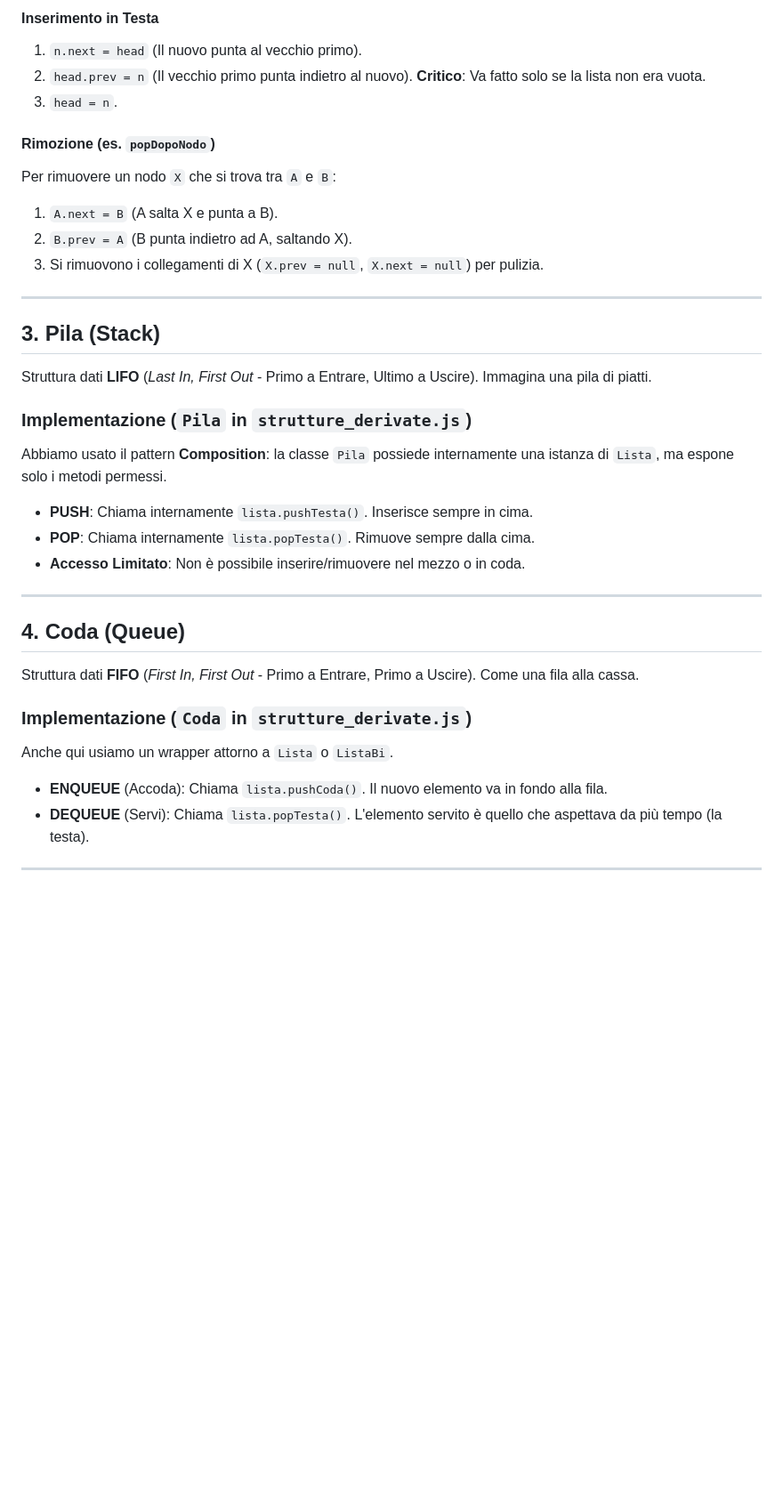
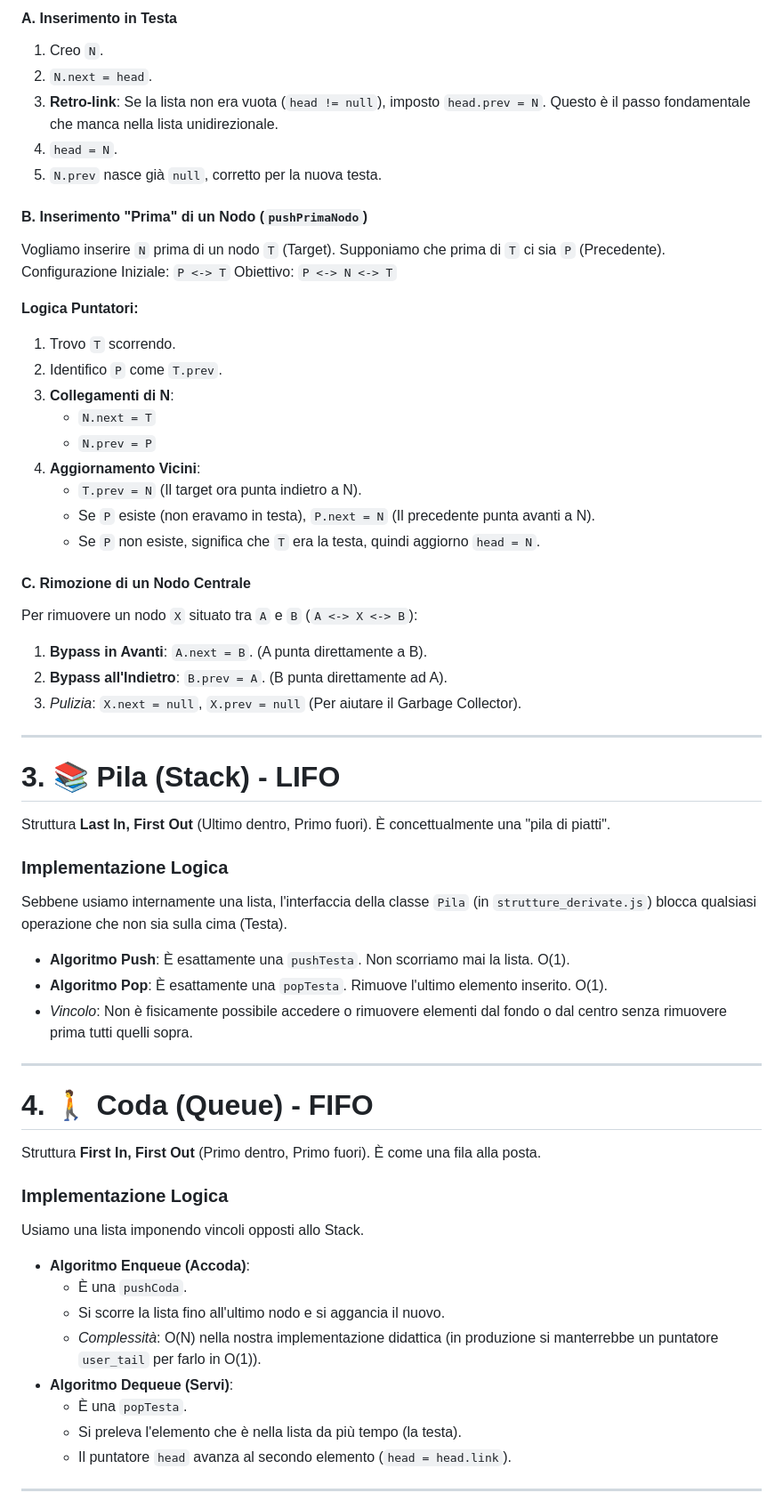
Before and after one commit to tiadiff/StruttureDati, a Markdown page: README.md, the part around one of its changes. Shown at 89% size. GitHub-like rendering; blank space fills up the shorter version.

```diff
--- a/README.md
+++ b/README.md
@@ -72,39 +55,63 @@ class NodoBi {
 
-#### Inserimento in Testa
-1.  `n.next = head` (Il nuovo punta al vecchio primo).
-2.  `head.prev = n` (Il vecchio primo punta indietro al nuovo). **Critico**: Va fatto solo se la lista non era vuota.
-3.  `head = n`.
+#### A. Inserimento in Testa
+1.  Creo `N`.
+2.  `N.next = head`.
+3.  **Retro-link**: Se la lista non era vuota (`head != null`), imposto `head.prev = N`. Questo è il passo fondamentale che manca nella lista unidirezionale.
+4.  `head = N`.
+5.  `N.prev` nasce già `null`, corretto per la nuova testa.
 
-#### Rimozione (es. `popDopoNodo`)
-Per rimuovere un nodo `X` che si trova tra `A` e `B`:
-1.  `A.next = B` (A salta X e punta a B).
-2.  `B.prev = A` (B punta indietro ad A, saltando X).
-3.  Si rimuovono i collegamenti di X (`X.prev = null`, `X.next = null`) per pulizia.
+#### B. Inserimento "Prima" di un Nodo (`pushPrimaNodo`)
+Vogliamo inserire `N` prima di un nodo `T` (Target). Supponiamo che prima di `T` ci sia `P` (Precedente).
+Configurazione Iniziale: `P <-> T`
+Obiettivo: `P <-> N <-> T`
+
+**Logica Puntatori:**
+1.  Trovo `T` scorrendo.
+2.  Identifico `P` come `T.prev`.
+3.  **Collegamenti di N**:
+    *   `N.next = T`
+    *   `N.prev = P`
+4.  **Aggiornamento Vicini**:
+    *   `T.prev = N` (Il target ora punta indietro a N).
+    *   Se `P` esiste (non eravamo in testa), `P.next = N` (Il precedente punta avanti a N).
+    *   Se `P` non esiste, significa che `T` era la testa, quindi aggiorno `head = N`.
+
+#### C. Rimozione di un Nodo Centrale
+Per rimuovere un nodo `X` situato tra `A` e `B` (`A <-> X <-> B`):
+1.  **Bypass in Avanti**: `A.next = B`. (A punta direttamente a B).
+2.  **Bypass all'Indietro**: `B.prev = A`. (B punta direttamente ad A).
+3.  *Pulizia*: `X.next = null`, `X.prev = null` (Per aiutare il Garbage Collector).
 
 ---
 
-## 3. Pila (Stack)
+# 3. 📚 Pila (Stack) - LIFO
 
-Struttura dati **LIFO** (*Last In, First Out* - Primo a Entrare, Ultimo a Uscire). Immagina una pila di piatti.
+Struttura **Last In, First Out** (Ultimo dentro, Primo fuori). È concettualmente una "pila di piatti".
 
-### Implementazione (`Pila` in `strutture_derivate.js`)
-Abbiamo usato il pattern **Composition**: la classe `Pila` possiede internamente una istanza di `Lista`, ma espone solo i metodi permessi.
+### Implementazione Logica
+Sebbene usiamo internamente una lista, l'interfaccia della classe `Pila` (in `strutture_derivate.js`) blocca qualsiasi operazione che non sia sulla cima (Testa).
 
-*   **PUSH**: Chiama internamente `lista.pushTesta()`. Inserisce sempre in cima.
-*   **POP**: Chiama internamente `lista.popTesta()`. Rimuove sempre dalla cima.
-*   **Accesso Limitato**: Non è possibile inserire/rimuovere nel mezzo o in coda.
+*   **Algoritmo Push**: È esattamente una `pushTesta`. Non scorriamo mai la lista. O(1).
+*   **Algoritmo Pop**: È esattamente una `popTesta`. Rimuove l'ultimo elemento inserito. O(1).
+*   *Vincolo*: Non è fisicamente possibile accedere o rimuovere elementi dal fondo o dal centro senza rimuovere prima tutti quelli sopra.
 
 ---
 
-## 4. Coda (Queue)
+# 4. 🚶 Coda (Queue) - FIFO
 
-Struttura dati **FIFO** (*First In, First Out* - Primo a Entrare, Primo a Uscire). Come una fila alla cassa.
+Struttura **First In, First Out** (Primo dentro, Primo fuori). È come una fila alla posta.
 
-### Implementazione (`Coda` in `strutture_derivate.js`)
-Anche qui usiamo un wrapper attorno a `Lista` o `ListaBi`.
+### Implementazione Logica
+Usiamo una lista imponendo vincoli opposti allo Stack.
 
-*   **ENQUEUE** (Accoda): Chiama `lista.pushCoda()`. Il nuovo elemento va in fondo alla fila.
-*   **DEQUEUE** (Servi): Chiama `lista.popTesta()`. L'elemento servito è quello che aspettava da più tempo (la testa).
+*   **Algoritmo Enqueue (Accoda)**:
+    *   È una `pushCoda`.
+    *   Si scorre la lista fino all'ultimo nodo e si aggancia il nuovo.
+    *   *Complessità*: O(N) nella nostra implementazione didattica (in produzione si manterrebbe un puntatore `user_tail` per farlo in O(1)).
+*   **Algoritmo Dequeue (Servi)**:
+    *   È una `popTesta`.
+    *   Si preleva l'elemento che è nella lista da più tempo (la testa).
+    *   Il puntatore `head` avanza al secondo elemento (`head = head.link`).
 
 ---
 
```
Also changed, not shown: other parts of README.md (+48 -60 lines).
